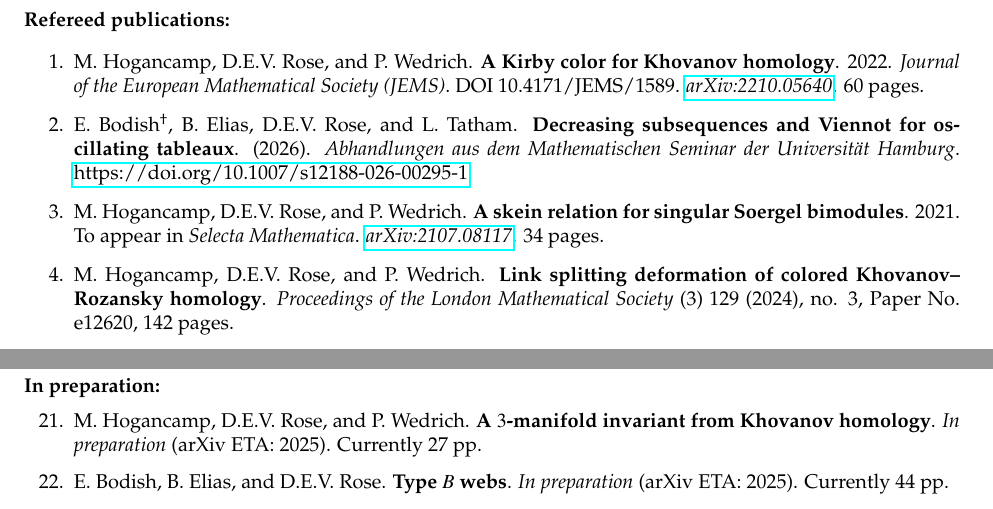
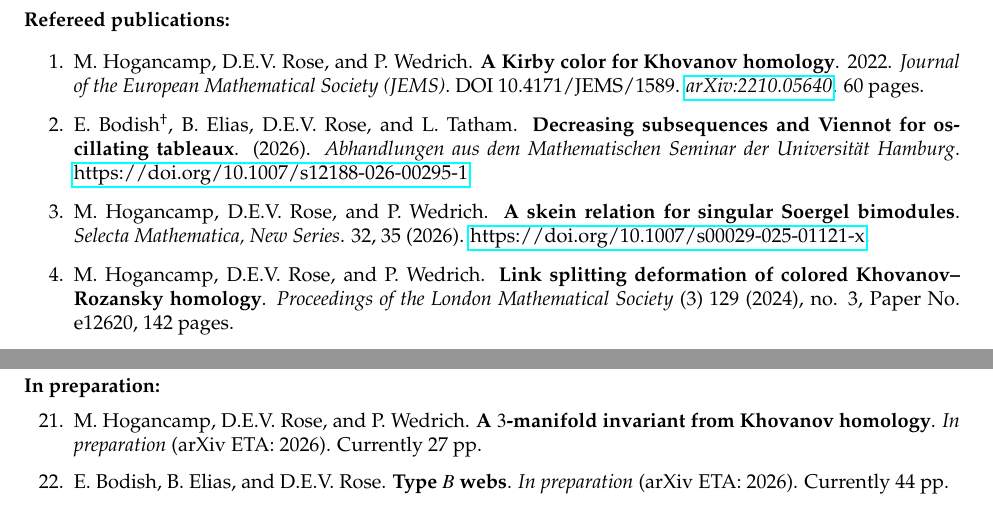
Before and after one commit to davidevrose/Public, a LaTeX CV (CV.tex): two parts of pages 2 and 3 of 12, joined at a grey line, cut so that both start at the same text. Compiled offline with pdfLaTeX.

Commit message:
Skein relation paper

```diff
--- a/CV.tex
+++ b/CV.tex
@@ -302,10 +302,13 @@ E.~Bodish\textsuperscript{\textdagger}, B.~Elias, D.E.V.~Rose, and L.~Tatham.
 \item
 M.~Hogancamp, D.E.V.~Rose, and P.~Wedrich.
 {\bf A skein relation for singular Soergel bimodules}.
-2021.
-To appear in \emph{Selecta Mathematica}.
-\href{http://arxiv.org/abs/2107.08117}{\emph{arXiv:2107.08117}}.
-34~pages.
+%2021.
+%To appear in
+\emph{Selecta Mathematica, New Series}.
+32, 35 (2026).
+\href{https://doi.org/10.1007/s00029-025-01121-x}{https://doi.org/10.1007/s00029-025-01121-x}.
+%\href{http://arxiv.org/abs/2107.08117}{\emph{arXiv:2107.08117}}.
+%47~pages.
 
 \item
 M.~Hogancamp, D.E.V.~Rose, and P.~Wedrich.
@@ -488,14 +491,14 @@ Submitted for publication.
 \item
 M.~Hogancamp, D.E.V.~Rose, and P.~Wedrich.
 {\bf A $3$-manifold invariant from Khovanov homology}.
-\emph{In preparation} (arXiv ETA: 2025).
+\emph{In preparation} (arXiv ETA: 2026).
 %\href{http://arxiv.org/abs/}{\emph{arXiv:}}.
 Currently 27 pp.
 
 \item
 E.~Bodish, B.~Elias, and D.E.V.~Rose.
 {\bf Type $B$ webs}.
-\emph{In preparation} (arXiv ETA: 2025).
+\emph{In preparation} (arXiv ETA: 2026).
 Currently 44 pp.
 
 %\item
```
Also changed, not shown: CV.pdf.
